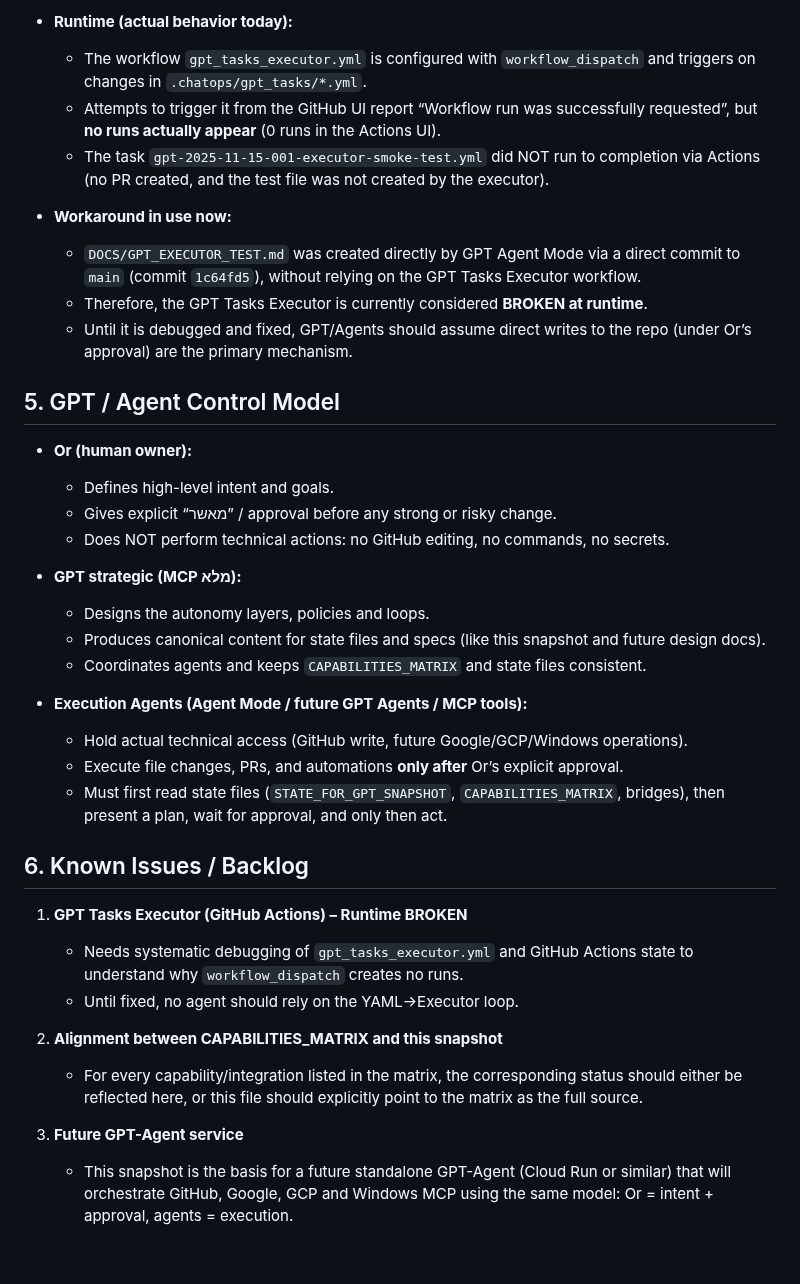
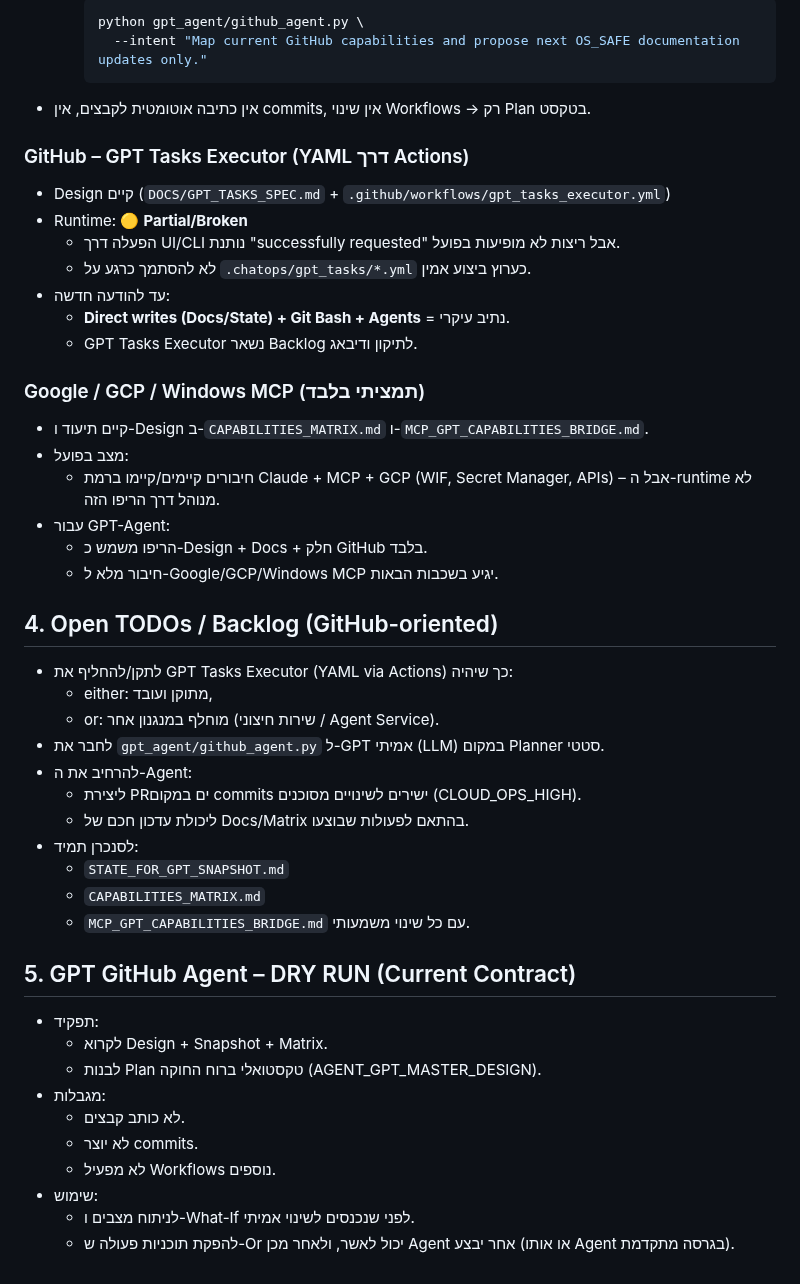
Before and after one commit to edri2or-commits/make-ops-clean, a Markdown page: DOCS/STATE_FOR_GPT_SNAPSHOT.md, the part around one of its changes. Rendered like a GitHub page.

Commit message:
chore: align snapshot and matrix with GPT GitHub Agent DRY RUN

````diff
--- a/DOCS/STATE_FOR_GPT_SNAPSHOT.md
+++ b/DOCS/STATE_FOR_GPT_SNAPSHOT.md
@@ -57,53 +72,54 @@ This repo is the Source of Truth for the MCP/GPT automation system.
 
-- **Runtime (actual behavior today):**
-  - The workflow `gpt_tasks_executor.yml` is configured with `workflow_dispatch`
-    and triggers on changes in `.chatops/gpt_tasks/*.yml`.
-  - Attempts to trigger it from the GitHub UI report
-    “Workflow run was successfully requested”, but **no runs actually appear**
-    (0 runs in the Actions UI).
-  - The task `gpt-2025-11-15-001-executor-smoke-test.yml` did NOT run to completion
-    via Actions (no PR created, and the test file was not created by the executor).
+    ```bash
+    python gpt_agent/github_agent.py \
+      --intent "Map current GitHub capabilities and propose next OS_SAFE documentation updates only."
+    ```
 
-- **Workaround in use now:**
-  - `DOCS/GPT_EXECUTOR_TEST.md` was created directly by GPT Agent Mode
-    via a direct commit to `main` (commit `1c64fd5`),
-    without relying on the GPT Tasks Executor workflow.
-  - Therefore, the GPT Tasks Executor is currently considered **BROKEN at runtime**.
-  - Until it is debugged and fixed, GPT/Agents should assume direct writes to the repo
-    (under Or’s approval) are the primary mechanism.
+- אין כתיבה אוטומטית לקבצים, אין commits, אין שינוי Workflows → רק Plan בטקסט.
 
-## 5. GPT / Agent Control Model
+### GitHub – GPT Tasks Executor (YAML דרך Actions)
 
-- **Or (human owner):**
-  - Defines high-level intent and goals.
-  - Gives explicit “מאשר” / approval before any strong or risky change.
-  - Does NOT perform technical actions: no GitHub editing, no commands, no secrets.
+- Design קיים (`DOCS/GPT_TASKS_SPEC.md` + `.github/workflows/gpt_tasks_executor.yml`)
+- Runtime: 🟡 **Partial/Broken**
+  - הפעלה דרך UI/CLI נותנת "successfully requested" אבל ריצות לא מופיעות בפועל.
+  - לא להסתמך כרגע על `.chatops/gpt_tasks/*.yml` כערוץ ביצוע אמין.
+- עד להודעה חדשה:
+  - **Direct writes (Docs/State) + Git Bash + Agents** = נתיב עיקרי.
+  - GPT Tasks Executor נשאר Backlog לתיקון ודיבאג.
 
-- **GPT strategic (MCP מלא):**
-  - Designs the autonomy layers, policies and loops.
-  - Produces canonical content for state files and specs
-    (like this snapshot and future design docs).
-  - Coordinates agents and keeps `CAPABILITIES_MATRIX` and state files consistent.
+### Google / GCP / Windows MCP (תמציתי בלבד)
 
-- **Execution Agents (Agent Mode / future GPT Agents / MCP tools):**
-  - Hold actual technical access (GitHub write, future Google/GCP/Windows operations).
-  - Execute file changes, PRs, and automations **only after** Or’s explicit approval.
-  - Must first read state files (`STATE_FOR_GPT_SNAPSHOT`, `CAPABILITIES_MATRIX`, bridges),
-    then present a plan, wait for approval, and only then act.
+- קיים תיעוד ו-Design ב-`CAPABILITIES_MATRIX.md` ו-`MCP_GPT_CAPABILITIES_BRIDGE.md`.
+- מצב בפועל:
+  - חיבורים קיימים/קיימו ברמת Claude + MCP + GCP (WIF, Secret Manager, APIs) – אבל ה-runtime לא מנוהל דרך הריפו הזה.
+- עבור GPT-Agent:
+  - הריפו משמש כ-Design + Docs + חלק GitHub בלבד.
+  - חיבור מלא ל-Google/GCP/Windows MCP יגיע בשכבות הבאות.
 
-## 6. Known Issues / Backlog
+## 4. Open TODOs / Backlog (GitHub-oriented)
 
-1. **GPT Tasks Executor (GitHub Actions) – Runtime BROKEN**
-   - Needs systematic debugging of `gpt_tasks_executor.yml` and GitHub Actions state
-     to understand why `workflow_dispatch` creates no runs.
-   - Until fixed, no agent should rely on the YAML→Executor loop.
+- לתקן/להחליף את GPT Tasks Executor (YAML via Actions) כך שיהיה:
+  - either: מתוקן ועובד,
+  - or: מוחלף במנגנון אחר (שירות חיצוני / Agent Service).
+- לחבר את `gpt_agent/github_agent.py` ל-GPT אמיתי (LLM) במקום Planner סטטי.
+- להרחיב את ה-Agent:
+  - ליצירת PRים במקום commits ישירים לשינויים מסוכנים (CLOUD_OPS_HIGH).
+  - ליכולת עדכון חכם של Docs/Matrix בהתאם לפעולות שבוצעו.
+- לסנכרן תמיד:
+  - `STATE_FOR_GPT_SNAPSHOT.md`
+  - `CAPABILITIES_MATRIX.md`
+  - `MCP_GPT_CAPABILITIES_BRIDGE.md`
+  עם כל שינוי משמעותי.
 
-2. **Alignment between CAPABILITIES_MATRIX and this snapshot**
-   - For every capability/integration listed in the matrix,
-     the corresponding status should either be reflected here,
-     or this file should explicitly point to the matrix as the full source.
+## 5. GPT GitHub Agent – DRY RUN (Current Contract)
 
-3. **Future GPT-Agent service**
-   - This snapshot is the basis for a future standalone GPT-Agent (Cloud Run or similar)
-     that will orchestrate GitHub, Google, GCP and Windows MCP using the same model:
-     Or = intent + approval, agents = execution.
+- תפקיד:
+  - לקרוא Design + Snapshot + Matrix.
+  - לבנות Plan טקסטואלי ברוח החוקה (AGENT_GPT_MASTER_DESIGN).
+- מגבלות:
+  - לא כותב קבצים.
+  - לא יוצר commits.
+  - לא מפעיל Workflows נוספים.
+- שימוש:
+  - לניתוח מצבים ו-What-If לפני שנכנסים לשינוי אמיתי.
+  - להפקת תוכניות פעולה ש-Or יכול לאשר, ולאחר מכן Agent אחר יבצע (או אותו Agent בגרסה מתקדמת).
````
Also changed, not shown: other parts of DOCS/STATE_FOR_GPT_SNAPSHOT.md (+49 -34 lines), CAPABILITIES_MATRIX.md (+13 -0 lines).
